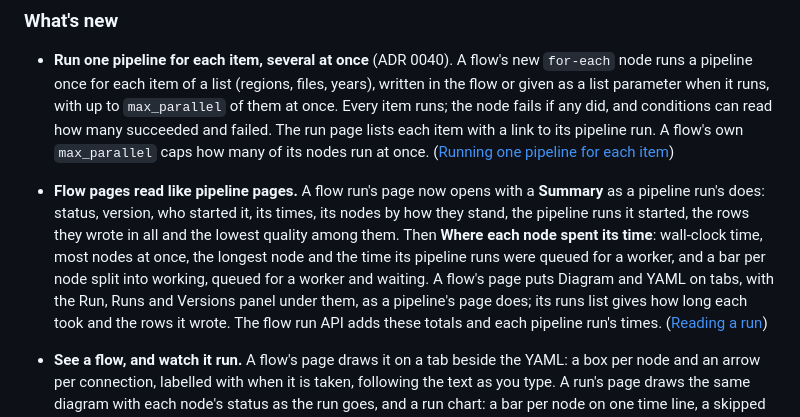
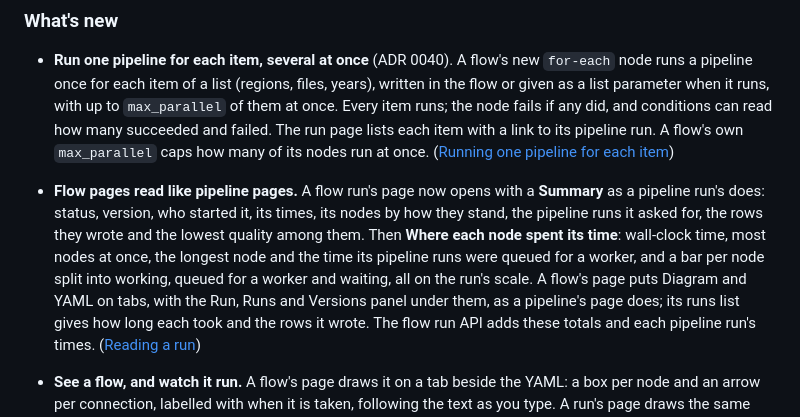
Before and after one commit to jporeilly/KilnMark, a Markdown page: CHANGELOG.md, the part around the change. Rendered like a GitHub page.

```diff
--- a/CHANGELOG.md
+++ b/CHANGELOG.md
@@ -16,10 +16,10 @@ details.
 
 - **Flow pages read like pipeline pages.** A flow run's page now opens with a **Summary** as a
   pipeline run's does: status, version, who started it, its times, its nodes by how they stand, the
-  pipeline runs it started, the rows they wrote in all and the lowest quality among them. Then
+  pipeline runs it asked for, the rows they wrote and the lowest quality among them. Then
   **Where each node spent its time**: wall-clock time, most nodes at once, the longest node and the
   time its pipeline runs were queued for a worker, and a bar per node split into working, queued
-  for a worker and waiting. A flow's page puts Diagram and YAML on tabs, with the Run, Runs and
+  for a worker and waiting, all on the run's scale. A flow's page puts Diagram and YAML on tabs, with the Run, Runs and
   Versions panel under them, as a pipeline's page does; its runs list gives how long each took and
   the rows it wrote. The flow run API adds these totals and each pipeline run's times.
   ([Reading a run](docs/guide/flows.md#reading-a-run))
```
Also changed, not shown: docs/design/flows.md (+11 -5 lines), docs/guide/flows.md (+16 -12 lines), docs/guide/images/flow-diagram-edit.png, docs/guide/images/flow-run-page.png, 11 other files.
